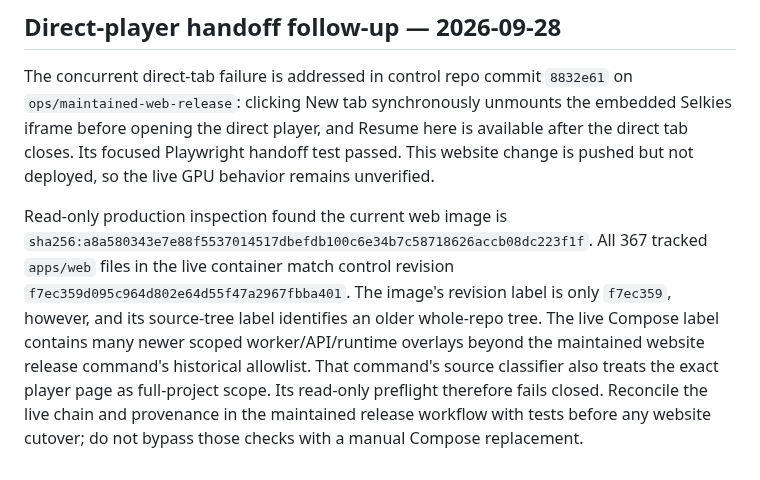
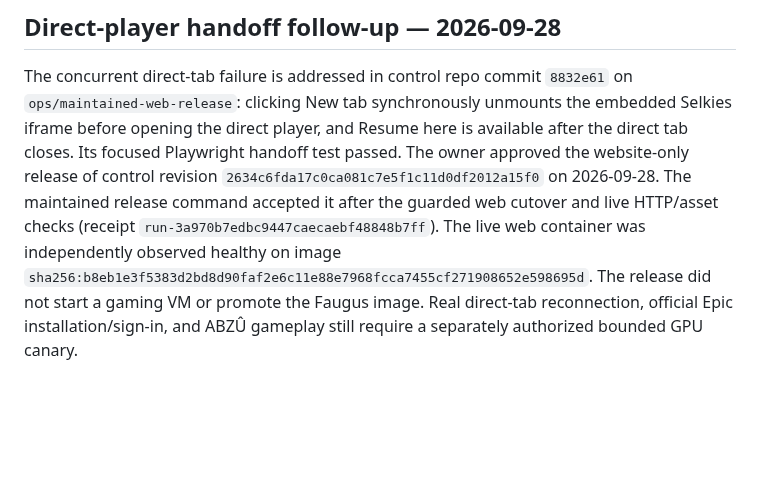
Before and after one commit to ForcesPT/container-gaming, a Markdown page: docs/FAUGUS-CANDIDATE.md, the part around the change. Drawn GitHub-style; blank space fills up the shorter version.

Commit message:
docs: record live Faugus handoff web release

```diff
--- a/docs/FAUGUS-CANDIDATE.md
+++ b/docs/FAUGUS-CANDIDATE.md
@@ -154,17 +154,12 @@ The concurrent direct-tab failure is addressed in control repo commit `8832e61`
 on `ops/maintained-web-release`: clicking New tab synchronously unmounts the
 embedded Selkies iframe before opening the direct player, and Resume here is
 available after the direct tab closes. Its focused Playwright handoff test passed.
-This website change is pushed but not deployed, so the live GPU behavior remains
-unverified.
-
-Read-only production inspection found the current web image is
-`sha256:a8a580343e7e88f5537014517dbefdb100c6e34b7c58718626accb08dc223f1f`.
-All 367 tracked `apps/web` files in the live container match control revision
-`f7ec359d095c964d802e64d55f47a2967fbba401`. The image's revision label is
-only `f7ec359`, however, and its source-tree label identifies an older whole-repo
-tree. The live Compose label contains many newer scoped worker/API/runtime
-overlays beyond the maintained website release command's historical allowlist.
-That command's source classifier also treats the exact player page as full-project
-scope. Its read-only preflight therefore fails closed. Reconcile the live chain
-and provenance in the maintained release workflow with tests before any website
-cutover; do not bypass those checks with a manual Compose replacement.
+The owner approved the website-only release of control revision
+`2634c6fda17c0ca081c7e5f1c11d0df2012a15f0` on 2026-09-28. The maintained
+release command accepted it after the guarded web cutover and live HTTP/asset
+checks (receipt `run-3a970b7edbc9447caecaebf48848b7ff`). The live web container
+was independently observed healthy on image
+`sha256:b8eb1e3f5383d2bd8d90faf2e6c11e88e7968fcca7455cf271908652e598695d`.
+The release did not start a gaming VM or promote the Faugus image. Real direct-tab
+reconnection, official Epic installation/sign-in, and ABZÛ gameplay still require
+a separately authorized bounded GPU canary.
```
